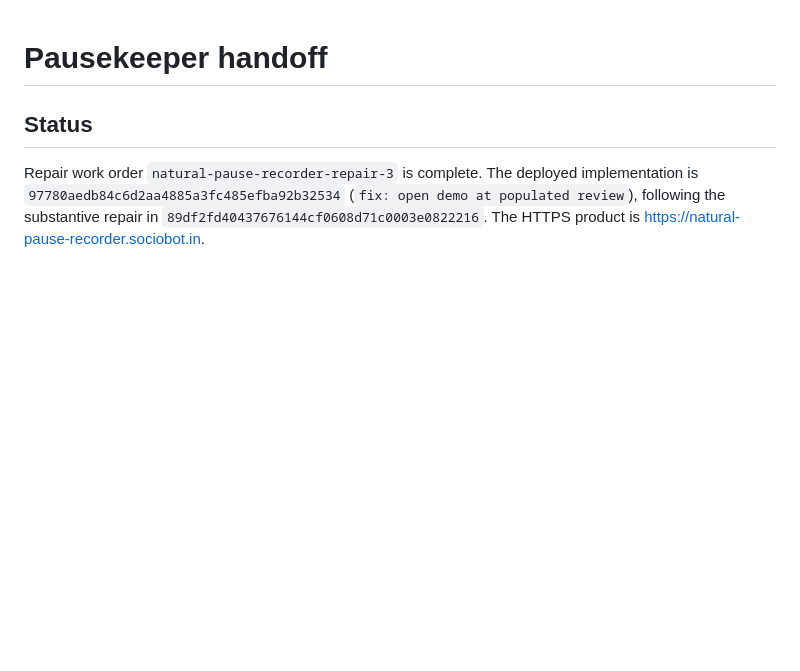
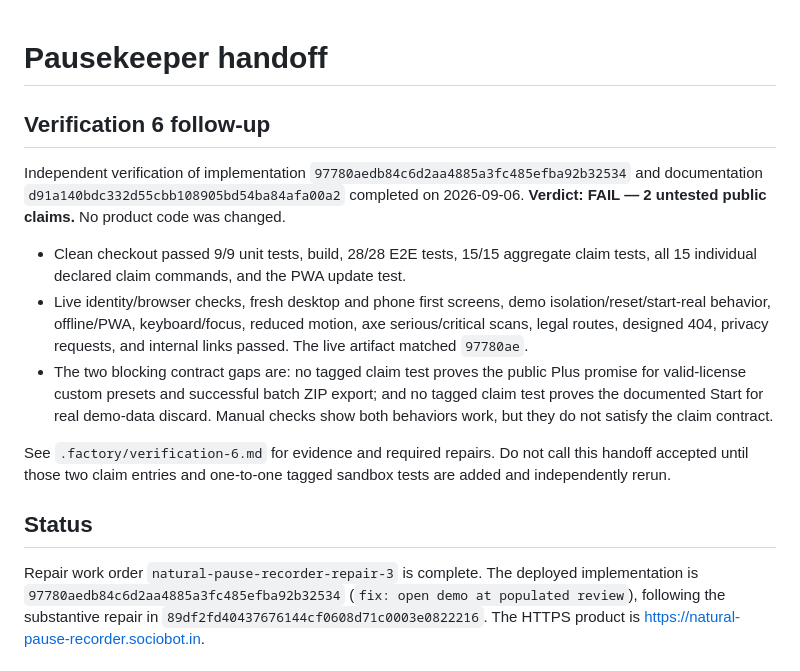
Before and after one commit to B-Divyesh/sf-natural-pause-recorder, a Markdown page: .factory/handoff.md, the part around the change. Rendered like a GitHub page; blank space fills up the shorter version.

Commit message:
docs: record verification 6 findings

```diff
--- a/.factory/handoff.md
+++ b/.factory/handoff.md
@@ -1,4 +1,14 @@
 # Pausekeeper handoff
+
+## Verification 6 follow-up
+
+Independent verification of implementation `97780aedb84c6d2aa4885a3fc485efba92b32534` and documentation `d91a140bdc332d55cbb108905bd54ba84afa00a2` completed on 2026-09-06. **Verdict: FAIL — 2 untested public claims.** No product code was changed.
+
+- Clean checkout passed 9/9 unit tests, build, 28/28 E2E tests, 15/15 aggregate claim tests, all 15 individual declared claim commands, and the PWA update test.
+- Live identity/browser checks, fresh desktop and phone first screens, demo isolation/reset/start-real behavior, offline/PWA, keyboard/focus, reduced motion, axe serious/critical scans, legal routes, designed 404, privacy requests, and internal links passed. The live artifact matched `97780ae`.
+- The two blocking contract gaps are: no tagged claim test proves the public Plus promise for valid-license custom presets and successful batch ZIP export; and no tagged claim test proves the documented Start for real demo-data discard. Manual checks show both behaviors work, but they do not satisfy the claim contract.
+
+See `.factory/verification-6.md` for evidence and required repairs. Do not call this handoff accepted until those two claim entries and one-to-one tagged sandbox tests are added and independently rerun.
 
 ## Status
 
```
Also changed, not shown: .factory/verification-6.md (added, +73 -0 lines).
